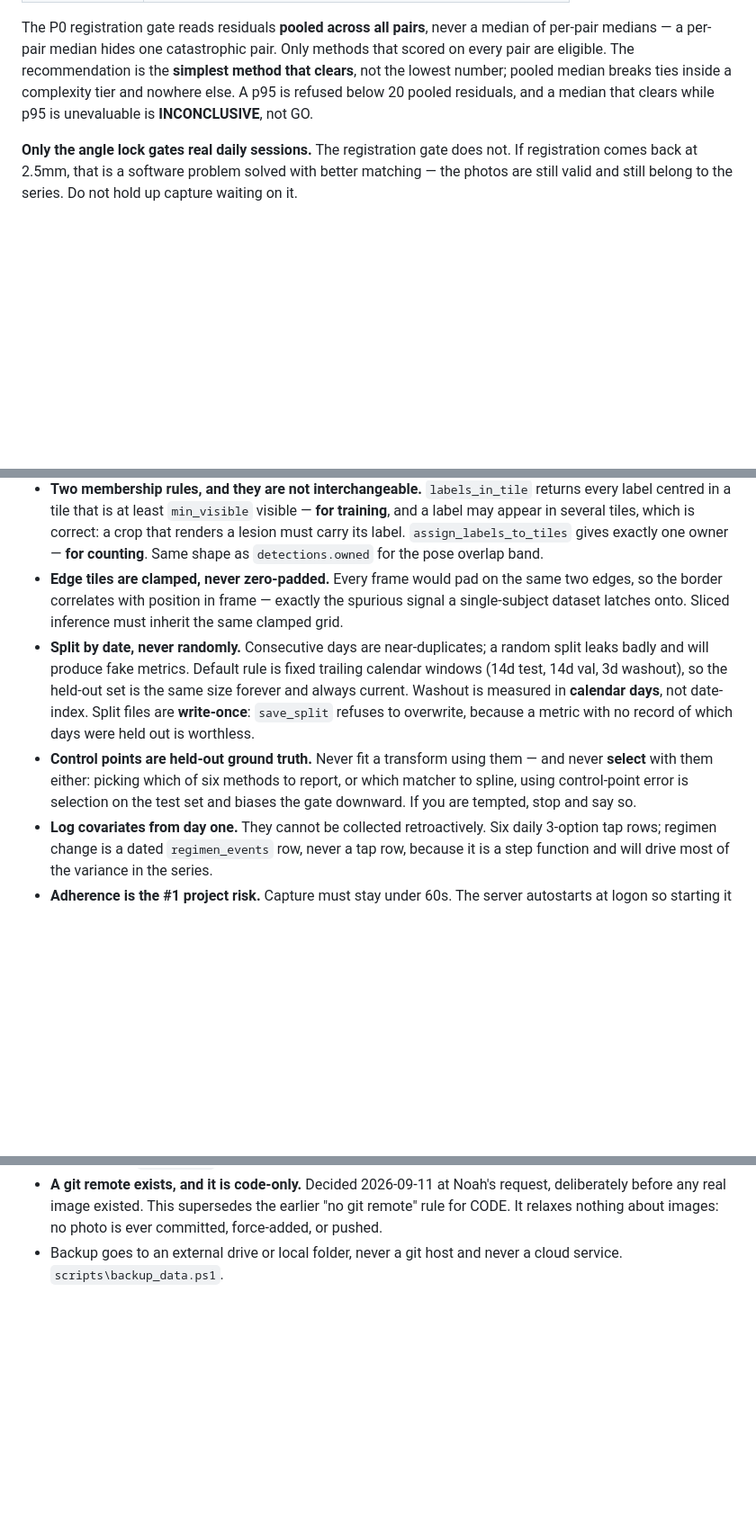
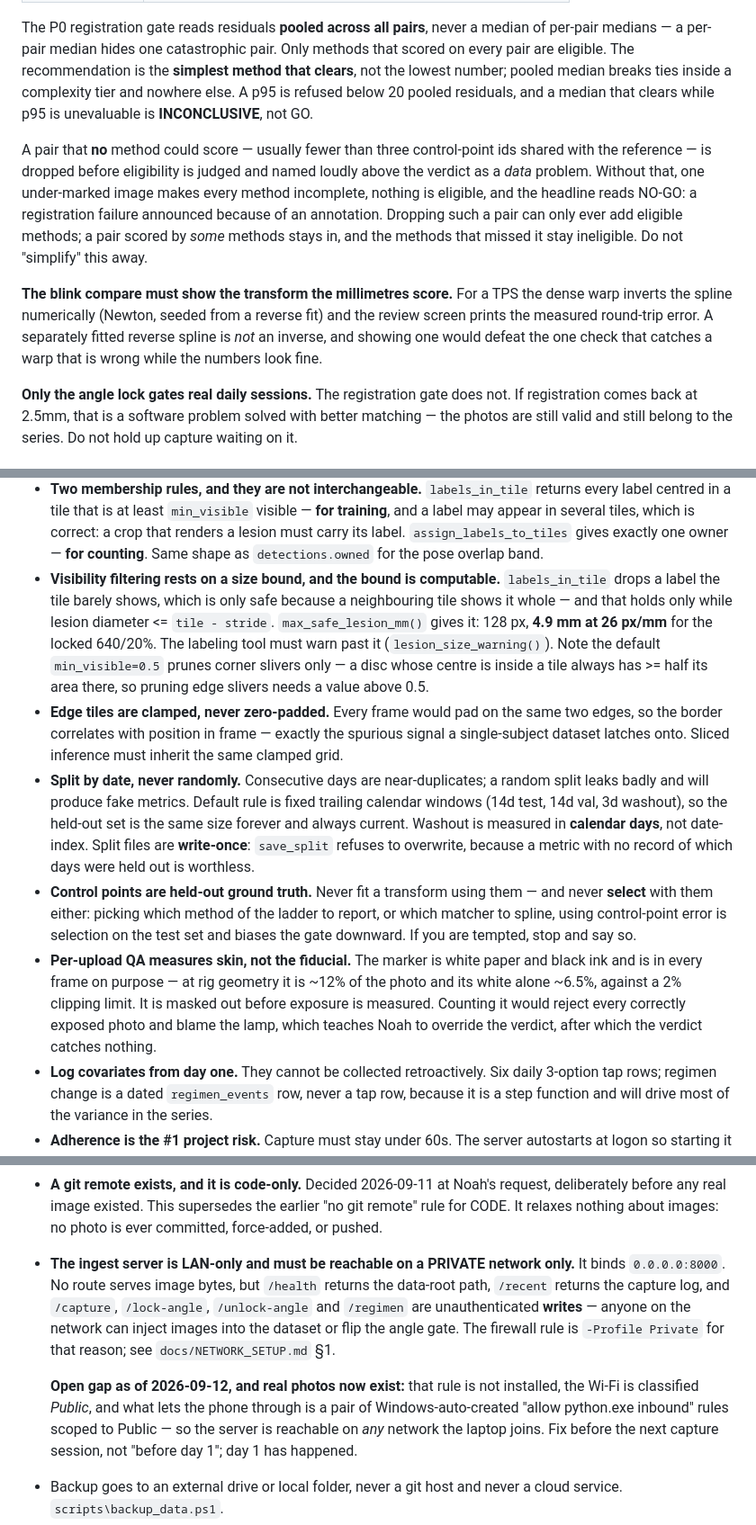
Before and after one commit to noahlee0318/Lesion-Identifier, a Markdown page: CLAUDE.md, 3 parts joined by grey strips. Shown at 90% size. Rendered like a GitHub page; blank space fills up the shorter version.

Commit message:
Bring CLAUDE.md up to date, and correct two things it would have said wrong
Records what a fresh agent has to know from this round and would otherwise
re-derive or undo:

- the unscoreable-pair rule on the gate, with "do not simplify this away",
  because the asymmetry that makes it safe is not obvious from the code
- the blink compare must show the transform the millimetres score, and why a
  separately fitted reverse spline is not an inverse
- the lesion-size bound the visibility filter rests on: 4.9 mm at 26 px/mm,
  which the labeling tool has to warn past, plus the half-plane fact that
  makes min_visible=0.5 prune corners only
- per-upload QA measures skin, not the fiducial
- the plain-English rule for anything read at the rig, and that it is the
  opposite of how reports are written

Stale entries fixed. Method counts are gone from the descriptions rather
than incremented - "6-method bake-off" was already wrong at 7 and would go
wrong again on the next candidate.

Two corrections found by checking claims instead of writing them from
memory:

- the privacy bullet said the server "serves every stored photo path". It
  does not - no route returns image bytes. The real exposure is different
  and worse than a path leak: /capture, /lock-angle, /unlock-angle and
  /regimen are unauthenticated writes, so anyone on the network can inject
  images into the dataset or flip the angle gate. /health also returns the
  data-root path and /recent the capture log.
- it said the LAN exposure was "harmless while the database is empty". The
  database is not empty. Two real calibration photos arrived 2026-09-11,
  both failed QA. The Public-profile firewall gap is live, not theoretical,
  and the current-state line now says real photos exist.

Co-Authored-By: Claude Opus 5 <noreply@anthropic.com>

```diff
--- a/CLAUDE.md
+++ b/CLAUDE.md
@@ -127,6 +129,21 @@ ties inside a complexity tier and nowhere else. A p95 is refused below 20
 pooled residuals, and a median that clears while p95 is unevaluable is
 **INCONCLUSIVE**, not GO.
 
+A pair that **no** method could score — usually fewer than three control-point
+ids shared with the reference — is dropped before eligibility is judged and
+named loudly above the verdict as a *data* problem. Without that, one
+under-marked image makes every method incomplete, nothing is eligible, and the
+headline reads NO-GO: a registration failure announced because of an
+annotation. Dropping such a pair can only ever add eligible methods; a pair
+scored by *some* methods stays in, and the methods that missed it stay
+ineligible. Do not "simplify" this away.
+
+**The blink compare must show the transform the millimetres score.** For a TPS
+the dense warp inverts the spline numerically (Newton, seeded from a reverse
+fit) and the review screen prints the measured round-trip error. A separately
+fitted reverse spline is *not* an inverse, and showing one would defeat the
+one check that catches a warp that is wrong while the numbers look fine.
+
 **Only the angle lock gates real daily sessions.** The registration gate does
 not. If registration comes back at 2.5mm, that is a software problem solved
 with better matching — the photos are still valid and still belong to the
@@ -168,6 +185,14 @@ because a rubric drafted before seeing real high-res skin is made of guesses.
   tiles, which is correct: a crop that renders a lesion must carry its label.
   `assign_labels_to_tiles` gives exactly one owner — **for counting**. Same
   shape as `detections.owned` for the pose overlap band.
+- **Visibility filtering rests on a size bound, and the bound is computable.**
+  `labels_in_tile` drops a label the tile barely shows, which is only safe
+  because a neighbouring tile shows it whole — and that holds only while
+  lesion diameter <= `tile - stride`. `max_safe_lesion_mm()` gives it: 128 px,
+  **4.9 mm at 26 px/mm** for the locked 640/20%. The labeling tool must warn
+  past it (`lesion_size_warning()`). Note the default `min_visible=0.5` prunes
+  corner slivers only — a disc whose centre is inside a tile always has >= half
+  its area there, so pruning edge slivers needs a value above 0.5.
 - **Edge tiles are clamped, never zero-padded.** Every frame would pad on the
   same two edges, so the border correlates with position in frame — exactly the
   spurious signal a single-subject dataset latches onto. Sliced inference must
@@ -180,10 +205,16 @@ because a rubric drafted before seeing real high-res skin is made of guesses.
   `save_split` refuses to overwrite, because a metric with no record of which
   days were held out is worthless.
 - **Control points are held-out ground truth.** Never fit a transform using
-  them — and never **select** with them either: picking which of six methods to
-  report, or which matcher to spline, using control-point error is selection on
-  the test set and biases the gate downward. If you are tempted, stop and say
-  so.
+  them — and never **select** with them either: picking which method of the
+  ladder to report, or which matcher to spline, using control-point error is
+  selection on the test set and biases the gate downward. If you are tempted,
+  stop and say so.
+- **Per-upload QA measures skin, not the fiducial.** The marker is white paper
+  and black ink and is in every frame on purpose — at rig geometry it is ~12%
+  of the photo and its white alone ~6.5%, against a 2% clipping limit. It is
+  masked out before exposure is measured. Counting it would reject every
+  correctly exposed photo and blame the lamp, which teaches Noah to override
+  the verdict, after which the verdict catches nothing.
 - **Log covariates from day one.** They cannot be collected retroactively.
   Six daily 3-option tap rows; regimen change is a dated `regimen_events` row,
   never a tap row, because it is a step function and will drive most of the
@@ -285,6 +316,19 @@ The photos are several hundred high-resolution images of Noah's face.
   request, deliberately before any real image existed. This supersedes the
   earlier "no git remote" rule for CODE. It relaxes nothing about images: no
   photo is ever committed, force-added, or pushed.
+- **The ingest server is LAN-only and must be reachable on a PRIVATE network
+  only.** It binds `0.0.0.0:8000`. No route serves image bytes, but `/health`
+  returns the data-root path, `/recent` returns the capture log, and
+  `/capture`, `/lock-angle`, `/unlock-angle` and `/regimen` are unauthenticated
+  **writes** — anyone on the network can inject images into the dataset or flip
+  the angle gate. The firewall rule is `-Profile Private` for that reason; see
+  `docs/NETWORK_SETUP.md` §1.
+
+  **Open gap as of 2026-09-12, and real photos now exist:** that rule is not
+  installed, the Wi-Fi is classified *Public*, and what lets the phone through
+  is a pair of Windows-auto-created "allow python.exe inbound" rules scoped to
+  Public — so the server is reachable on *any* network the laptop joins. Fix
+  before the next capture session, not "before day 1"; day 1 has happened.
 - Backup goes to an external drive or local folder, never a git host and never
   a cloud service. `scripts\backup_data.ps1`.
 - No image is ever sent to a third-party API. Not for labeling, not for
```
Also changed, not shown: other parts of CLAUDE.md (+6 -4 lines).
